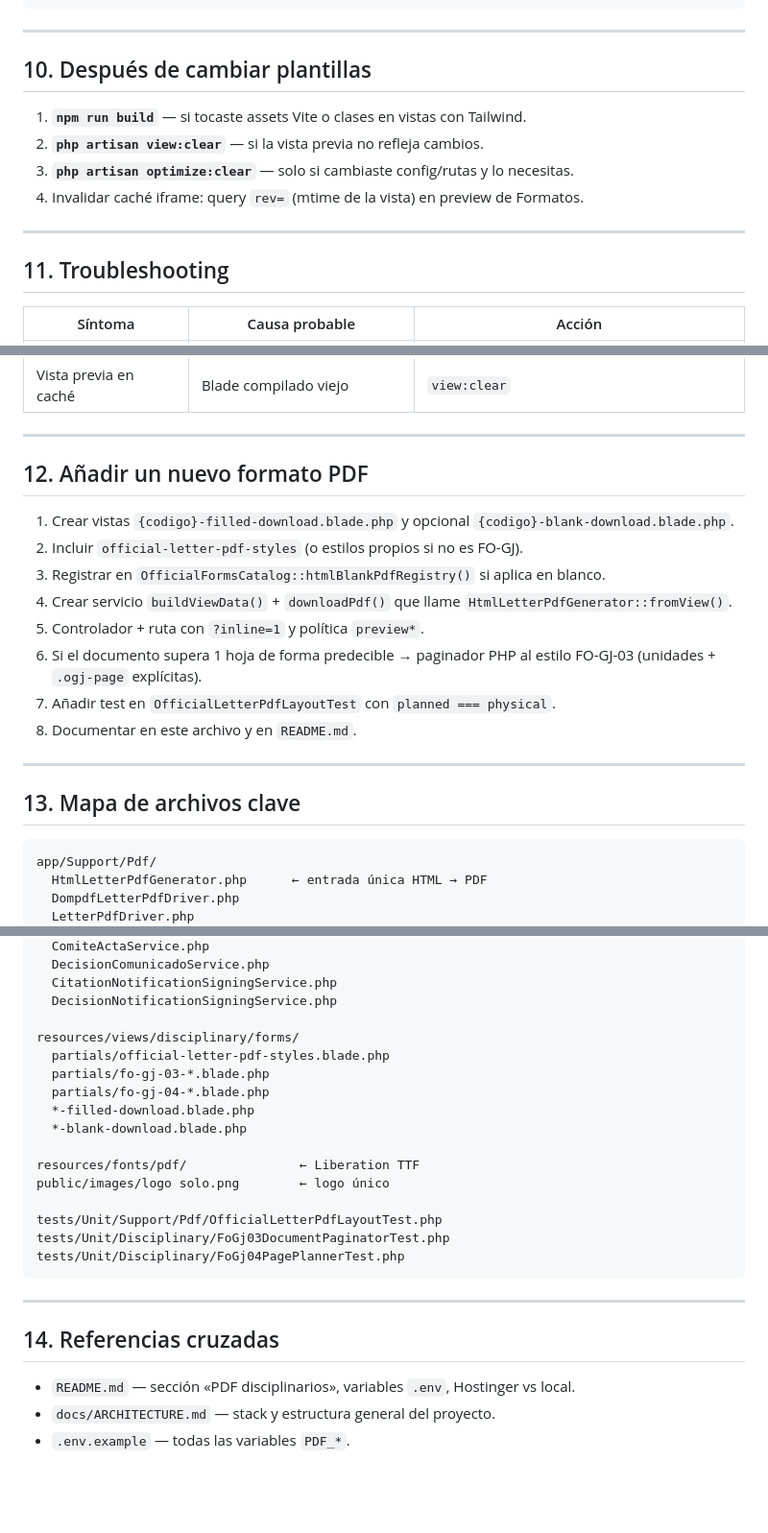
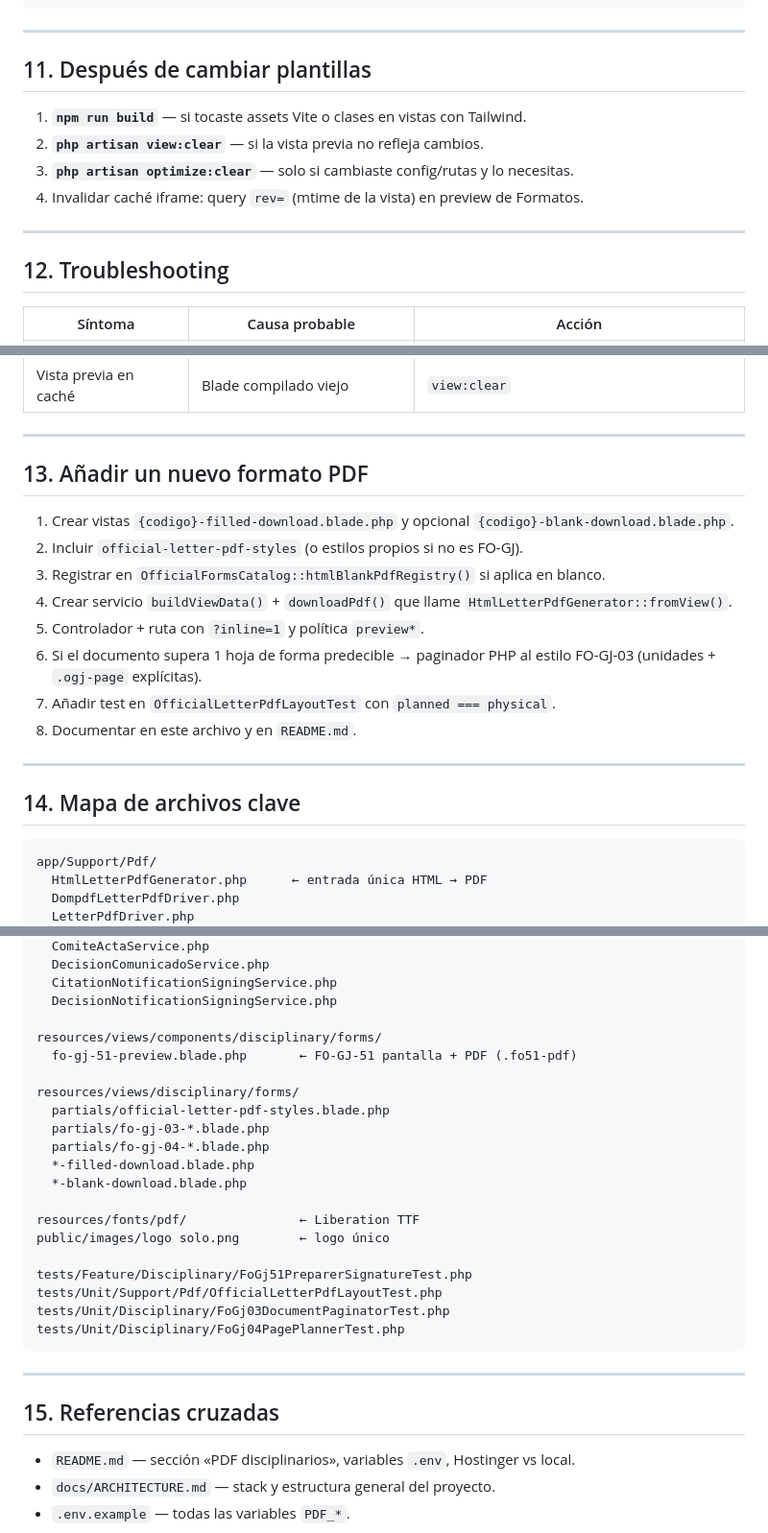
Before and after one commit to DEV-SJPRIVADA/SJ_LegalSuite, a Markdown page: docs/PDF.md, 3 parts joined by grey strips. Shown at 96% size. GitHub-like rendering; blank space fills up the shorter version.

````diff
--- a/docs/PDF.md
+++ b/docs/PDF.md
@@ -402,7 +502,7 @@ php vendor/bin/phpunit tests/Unit/Support/Pdf/OfficialLetterPdfLayoutTest.php --
 
 ---
 
-## 10. Después de cambiar plantillas
+## 11. Después de cambiar plantillas
 
 1. **`npm run build`** — si tocaste assets Vite o clases en vistas con Tailwind.
 2. **`php artisan view:clear`** — si la vista previa no refleja cambios.
@@ -411,7 +511,7 @@ php vendor/bin/phpunit tests/Unit/Support/Pdf/OfficialLetterPdfLayoutTest.php --
 
 ---
 
-## 11. Troubleshooting
+## 12. Troubleshooting
 
 | Síntoma | Causa probable | Acción |
 |---------|----------------|--------|
@@ -427,7 +527,7 @@ php vendor/bin/phpunit tests/Unit/Support/Pdf/OfficialLetterPdfLayoutTest.php --
 
 ---
 
-## 12. Añadir un nuevo formato PDF
+## 13. Añadir un nuevo formato PDF
 
 1. Crear vistas `{codigo}-filled-download.blade.php` y opcional `{codigo}-blank-download.blade.php`.
 2. Incluir `official-letter-pdf-styles` (o estilos propios si no es FO-GJ).
@@ -440,7 +540,7 @@ php vendor/bin/phpunit tests/Unit/Support/Pdf/OfficialLetterPdfLayoutTest.php --
 
 ---
 
-## 13. Mapa de archivos clave
+## 14. Mapa de archivos clave
 
 ```
 app/Support/Pdf/
@@ -467,6 +567,9 @@ app/Services/Disciplinary/
   CitationNotificationSigningService.php
   DecisionNotificationSigningService.php
 
+resources/views/components/disciplinary/forms/
+  fo-gj-51-preview.blade.php       ← FO-GJ-51 pantalla + PDF (.fo51-pdf)
+
 resources/views/disciplinary/forms/
   partials/official-letter-pdf-styles.blade.php
   partials/fo-gj-03-*.blade.php
@@ -477,6 +580,7 @@ resources/views/disciplinary/forms/
 resources/fonts/pdf/               ← Liberation TTF
 public/images/logo solo.png        ← logo único
 
+tests/Feature/Disciplinary/FoGj51PreparerSignatureTest.php
 tests/Unit/Support/Pdf/OfficialLetterPdfLayoutTest.php
 tests/Unit/Disciplinary/FoGj03DocumentPaginatorTest.php
 tests/Unit/Disciplinary/FoGj04PagePlannerTest.php
@@ -484,7 +588,7 @@ tests/Unit/Disciplinary/FoGj04PagePlannerTest.php
 
 ---
 
-## 14. Referencias cruzadas
+## 15. Referencias cruzadas
 
 - `README.md` — sección «PDF disciplinarios», variables `.env`, Hostinger vs local.
 - `docs/ARCHITECTURE.md` — stack y estructura general del proyecto.
````
Also changed, not shown: other parts of docs/PDF.md (+104 -4 lines), README.md (+1 -1 lines).
